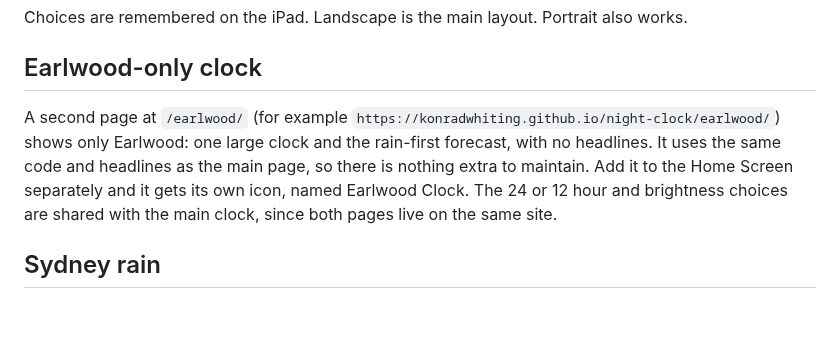
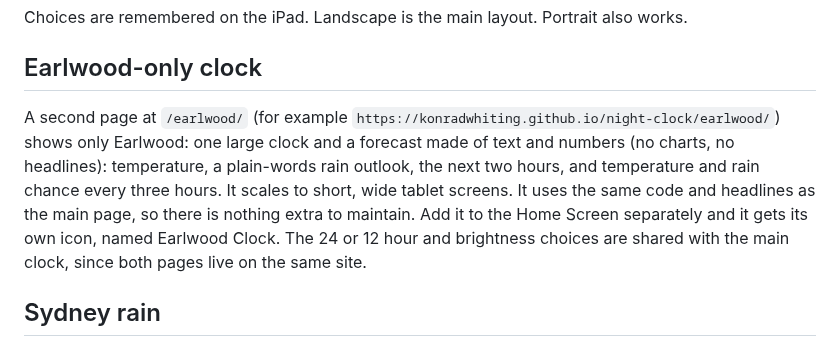
Before and after one commit to konradwhiting/night-clock, a Markdown page: README.md, the part around the change. Rendered like a GitHub page; blank space fills up the shorter version.

Commit message:
Earlwood page: text-and-numbers forecast, fit short tablet screens
Co-Authored-By: Claude Sonnet 5.5 <noreply@anthropic.com>
Claude-Session: https://claude.ai/code/session_01LHKBPoX4shMzbvKjK3tPdX

```diff
--- a/README.md
+++ b/README.md
@@ -27,7 +27,7 @@ Choices are remembered on the iPad. Landscape is the main layout. Portrait also
 
 ## Earlwood-only clock
 
-A second page at `/earlwood/` (for example `https://konradwhiting.github.io/night-clock/earlwood/`) shows only Earlwood: one large clock and the rain-first forecast, with no headlines. It uses the same code and headlines as the main page, so there is nothing extra to maintain. Add it to the Home Screen separately and it gets its own icon, named Earlwood Clock. The 24 or 12 hour and brightness choices are shared with the main clock, since both pages live on the same site.
+A second page at `/earlwood/` (for example `https://konradwhiting.github.io/night-clock/earlwood/`) shows only Earlwood: one large clock and a forecast made of text and numbers (no charts, no headlines): temperature, a plain-words rain outlook, the next two hours, and temperature and rain chance every three hours. It scales to short, wide tablet screens. It uses the same code and headlines as the main page, so there is nothing extra to maintain. Add it to the Home Screen separately and it gets its own icon, named Earlwood Clock. The 24 or 12 hour and brightness choices are shared with the main clock, since both pages live on the same site.
 
 ## Sydney rain
 
```
Also changed, not shown: docs/requirements.md (+2 -1 lines), docs/screenshots/earlwood.png, 3 other files.
